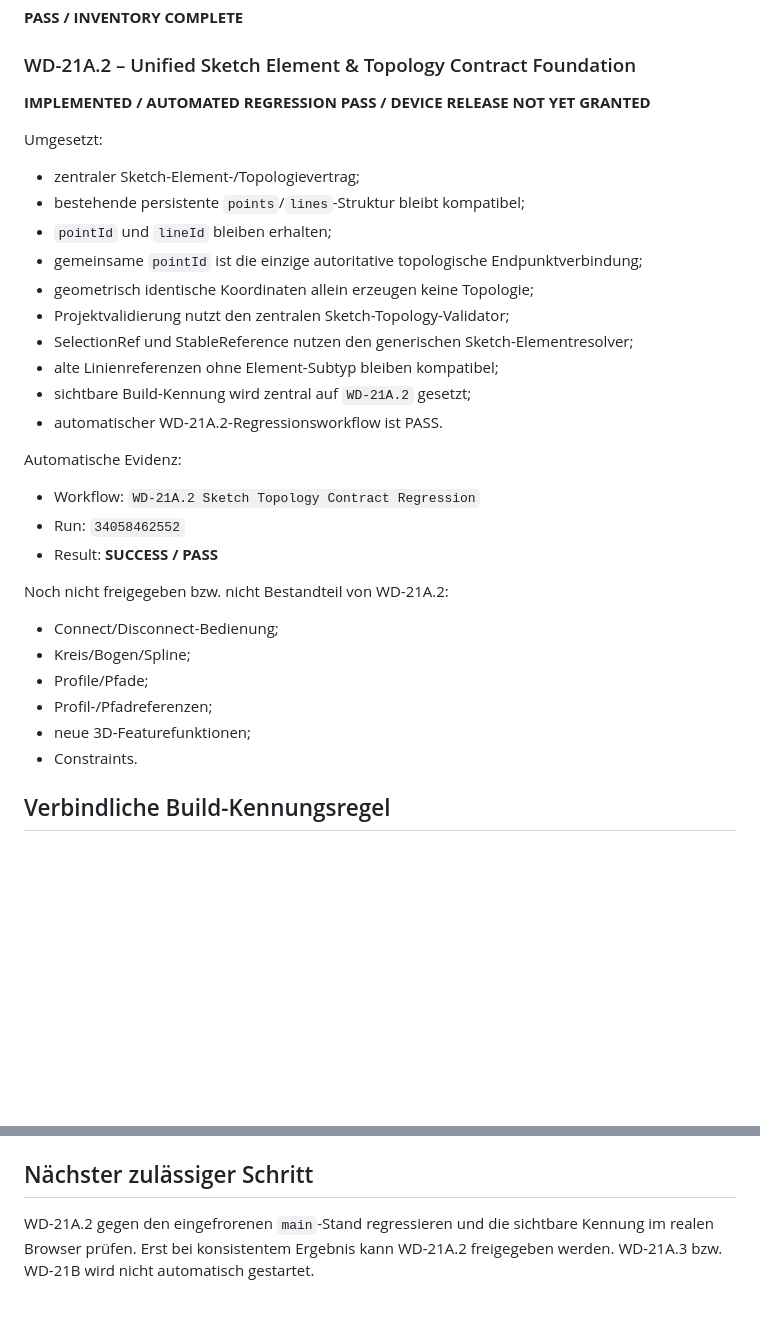
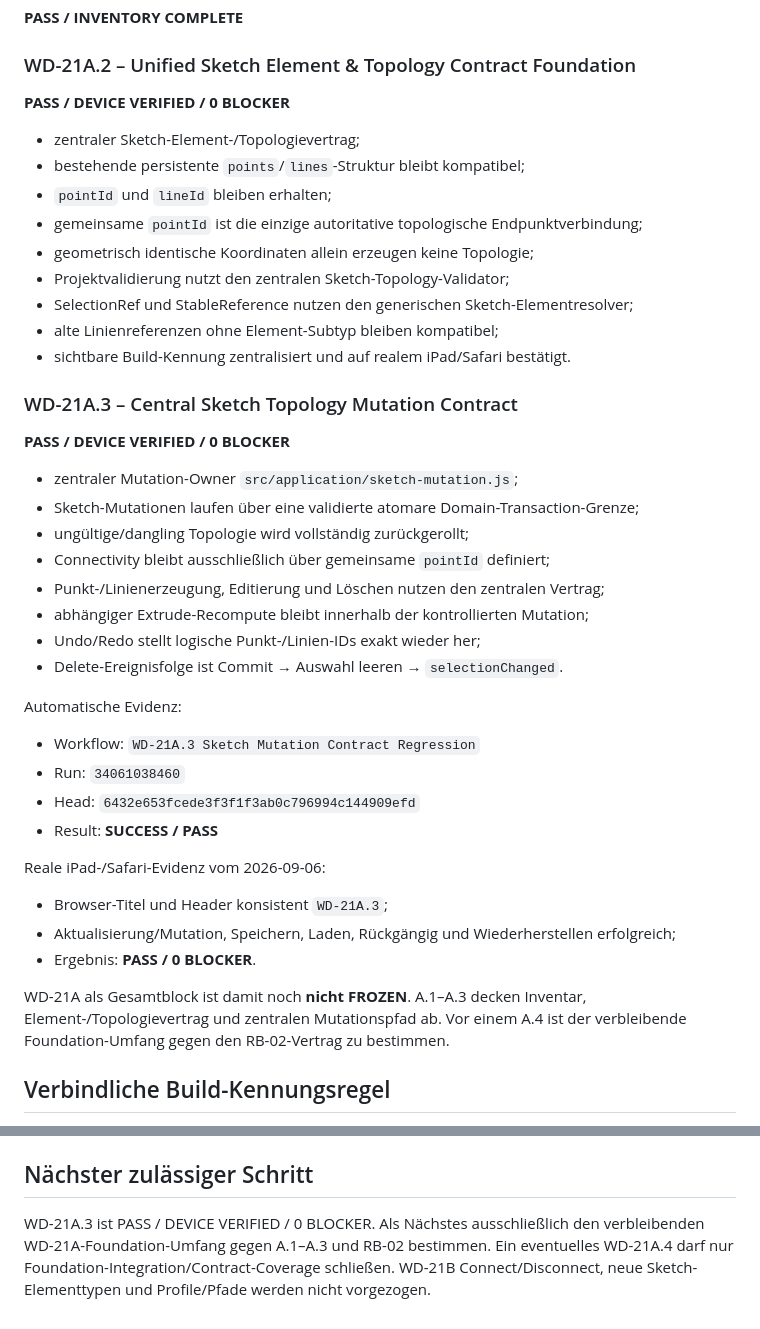
Before and after one commit to DrHoschi/CM3D, a Markdown page: docs/00_project/PROJECT_STATUS.md, 2 parts joined by grey strips. Drawn GitHub-style; blank space fills up the shorter version.

Commit message:
Docs: sync project status through WD-21A.3

```diff
--- a/docs/00_project/PROJECT_STATUS.md
+++ b/docs/00_project/PROJECT_STATUS.md
@@ -67,9 +67,7 @@ Basis:
 
 ### WD-21A.2 – Unified Sketch Element & Topology Contract Foundation
 
-**IMPLEMENTED / AUTOMATED REGRESSION PASS / DEVICE RELEASE NOT YET GRANTED**
-
-Umgesetzt:
+**PASS / DEVICE VERIFIED / 0 BLOCKER**
 
 - zentraler Sketch-Element-/Topologievertrag;
 - bestehende persistente `points`/`lines`-Struktur bleibt kompatibel;
@@ -79,23 +77,35 @@ Umgesetzt:
 - Projektvalidierung nutzt den zentralen Sketch-Topology-Validator;
 - SelectionRef und StableReference nutzen den generischen Sketch-Elementresolver;
 - alte Linienreferenzen ohne Element-Subtyp bleiben kompatibel;
-- sichtbare Build-Kennung wird zentral auf `WD-21A.2` gesetzt;
-- automatischer WD-21A.2-Regressionsworkflow ist PASS.
+- sichtbare Build-Kennung zentralisiert und auf realem iPad/Safari bestätigt.
+
+### WD-21A.3 – Central Sketch Topology Mutation Contract
+
+**PASS / DEVICE VERIFIED / 0 BLOCKER**
+
+- zentraler Mutation-Owner `src/application/sketch-mutation.js`;
+- Sketch-Mutationen laufen über eine validierte atomare Domain-Transaction-Grenze;
+- ungültige/dangling Topologie wird vollständig zurückgerollt;
+- Connectivity bleibt ausschließlich über gemeinsame `pointId` definiert;
+- Punkt-/Linienerzeugung, Editierung und Löschen nutzen den zentralen Vertrag;
+- abhängiger Extrude-Recompute bleibt innerhalb der kontrollierten Mutation;
+- Undo/Redo stellt logische Punkt-/Linien-IDs exakt wieder her;
+- Delete-Ereignisfolge ist Commit → Auswahl leeren → `selectionChanged`.
 
 Automatische Evidenz:
 
-- Workflow: `WD-21A.2 Sketch Topology Contract Regression`
-- Run: `34058462552`
+- Workflow: `WD-21A.3 Sketch Mutation Contract Regression`
+- Run: `34061038460`
+- Head: `6432e653fcede3f3f1f3ab0c796994c144909efd`
 - Result: **SUCCESS / PASS**
 
-Noch nicht freigegeben bzw. nicht Bestandteil von WD-21A.2:
+Reale iPad-/Safari-Evidenz vom 2026-09-06:
 
-- Connect/Disconnect-Bedienung;
-- Kreis/Bogen/Spline;
-- Profile/Pfade;
-- Profil-/Pfadreferenzen;
-- neue 3D-Featurefunktionen;
-- Constraints.
+- Browser-Titel und Header konsistent `WD-21A.3`;
+- Aktualisierung/Mutation, Speichern, Laden, Rückgängig und Wiederherstellen erfolgreich;
+- Ergebnis: **PASS / 0 BLOCKER**.
+
+WD-21A als Gesamtblock ist damit noch **nicht FROZEN**. A.1–A.3 decken Inventar, Element-/Topologievertrag und zentralen Mutationspfad ab. Vor einem A.4 ist der verbleibende Foundation-Umfang gegen den RB-02-Vertrag zu bestimmen.
 
 ## Verbindliche Build-Kennungsregel
 
@@ -132,4 +142,4 @@ Die aktualisierte Funktionsmatrix V0.2 und die Hauptfenster-/Programmstruktur V0
 
 ## Nächster zulässiger Schritt
 
-WD-21A.2 gegen den eingefrorenen `main`-Stand regressieren und die sichtbare Kennung im realen Browser prüfen. Erst bei konsistentem Ergebnis kann WD-21A.2 freigegeben werden. WD-21A.3 bzw. WD-21B wird nicht automatisch gestartet.
+WD-21A.3 ist PASS / DEVICE VERIFIED / 0 BLOCKER. Als Nächstes ausschließlich den verbleibenden WD-21A-Foundation-Umfang gegen A.1–A.3 und RB-02 bestimmen. Ein eventuelles WD-21A.4 darf nur Foundation-Integration/Contract-Coverage schließen. WD-21B Connect/Disconnect, neue Sketch-Elementtypen und Profile/Pfade werden nicht vorgezogen.
```
